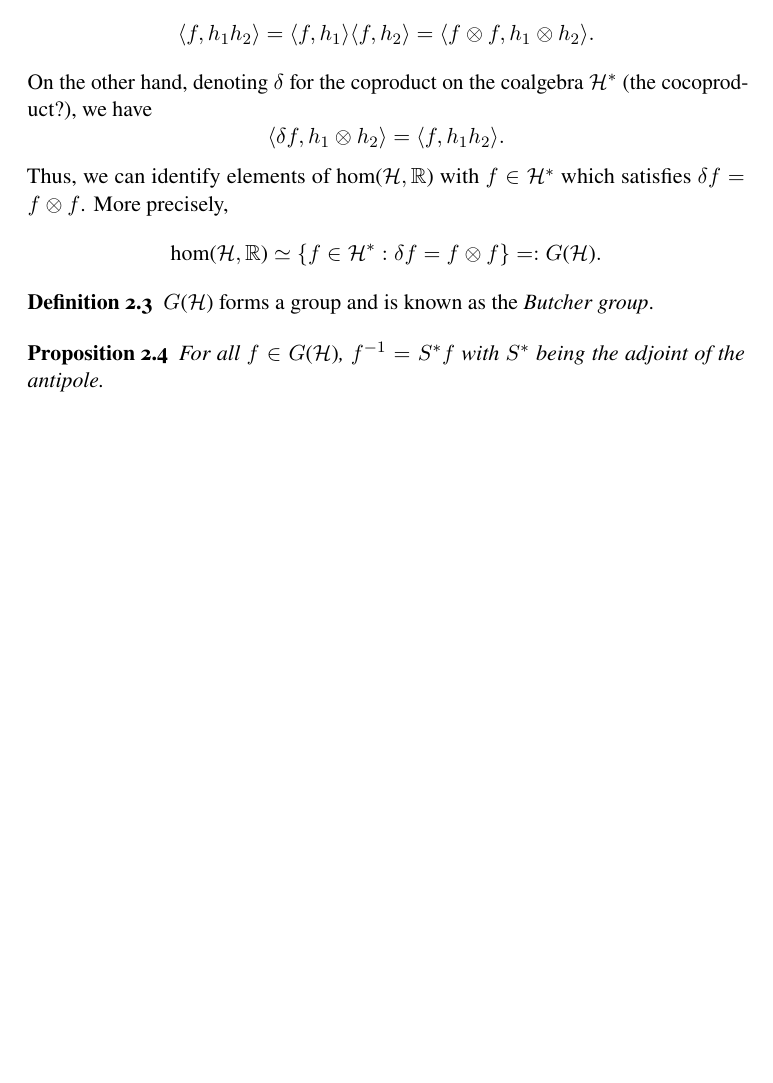
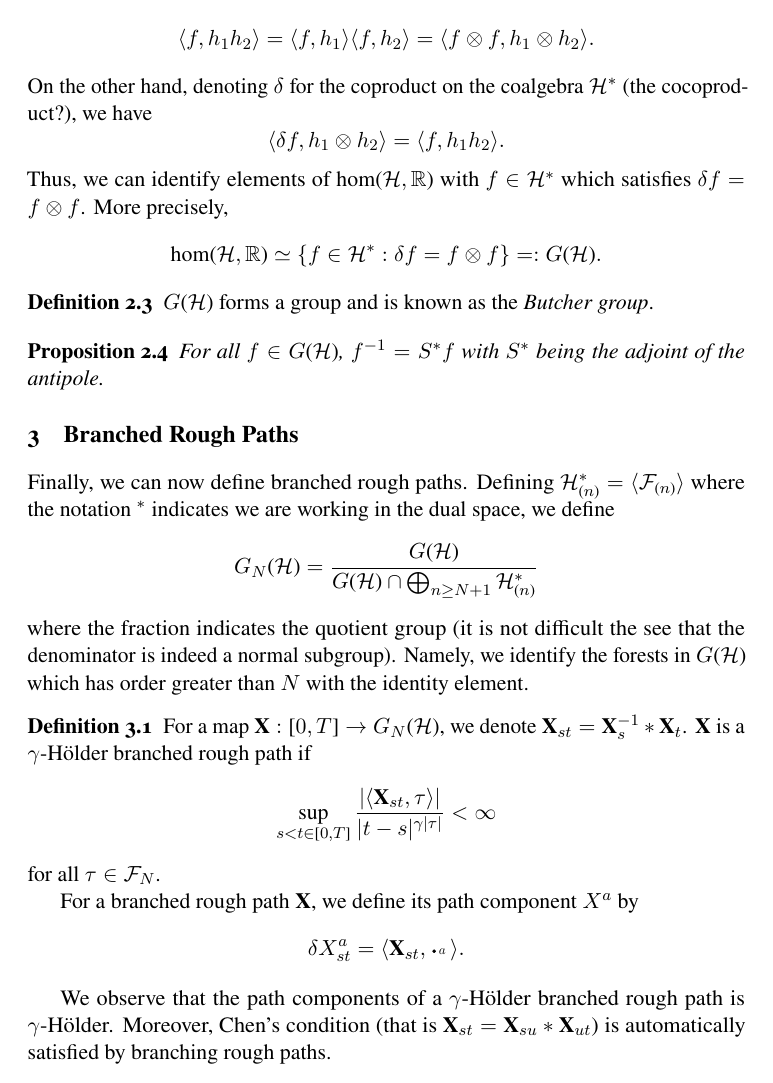
Before and after one commit to kex-y/branched-rough-paths, a LaTeX document (main.tex): part of page 4 of 4, cut so that both start at the same text, the shorter picture padded with empty space. Compiled offline with pdfLaTeX.

Commit message:
definition of BRP

```diff
--- a/main.tex
+++ b/main.tex
@@ -214,4 +215,28 @@ Thus, we can identify elements of \(\hom(\CH, \mathbb{R})\) with \(f \in \CH^*\)
   For all \(f \in G(\CH)\), \(f^{-1} = S^* f\) with \(S^*\) being the adjoint of the antipole.
 \end{proposition}
 
+\section{Branched Rough Paths}
+
+Finally, we can now define branched rough paths. Defining \(\CH^*_{(n)} = \langle \CF_{(n)}\rangle\)
+where the notation \(^*\) indicates we are working in the dual space, we define
+\[G_N(\CH) = \frac{G(\CH)}{G(\CH) \cap \bigoplus_{n \ge N + 1} \CH^*_{(n)}}\]
+where the fraction indicates the quotient group (it is not difficult the see that the denominator
+is indeed a normal subgroup). Namely, we identify the forests in \(G(\CH)\) which has order greater
+than \(N\) with the identity element.
+
+\begin{definition}
+  For a map \(\mathbf{X} : [0, T] \to G_N(\CH)\), we denote \(\mathbf{X}_{st} = \mathbf{X}^{-1}_s * \mathbf{X}_t\).
+  \(\mathbf{X}\) is a \(\gamma\)-H\"older branched rough path if
+  \[\sup_{s < t \in [0, T]} \frac{|\langle \mathbf{X}_{st}, \tau\rangle|} {|t - s|^{\gamma|\tau|}} < \infty\]
+  for all \(\tau \in \CF_N\).
+
+  For a branched rough path \(\mathbf{X}\), we define its path component \(X^a\) by
+  \[\delta X^a_{st} = \langle \mathbf{X}_{st}, \<X>\rangle.\]
+\end{definition}
+
+We observe that the path components of a \(\gamma\)-H\"older branched rough path is \(\gamma\)-H\"older.
+Moreover, Chen's condition (that is \(\mathbf{X}_{st} = \mathbf{X}_{su} * \mathbf{X}_{ut}\)) is automatically
+satisfied by branching rough paths.
+
+
 \end{document}
```
Also changed, not shown: main.pdf, main.tex (3 more changed lines).
